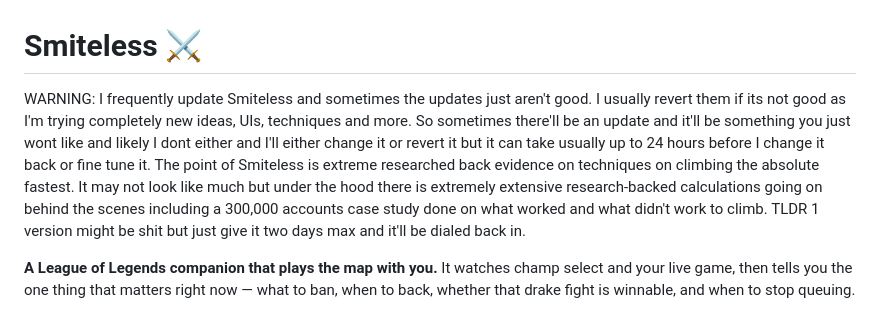
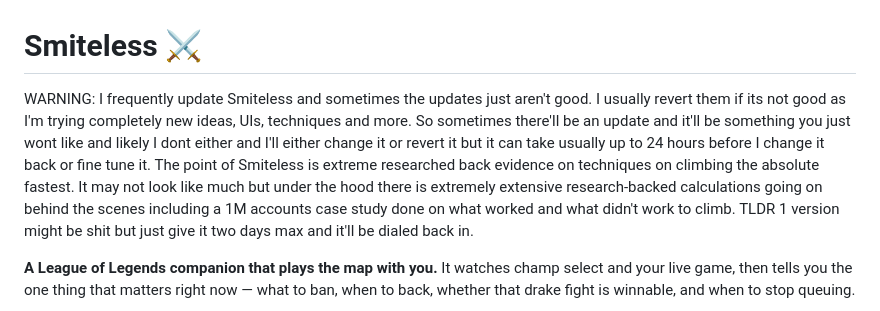
Before and after one commit to GFBarbosa/smiteless-br, a Markdown page: README.md, the part around the change. Drawn GitHub-style.

```diff
--- a/README.md
+++ b/README.md
@@ -1,6 +1,6 @@
 # Smiteless ⚔️
 
-WARNING:  I frequently update Smiteless and sometimes the updates just aren't good.  I usually revert them if its not good as I'm trying completely new ideas, UIs, techniques and more.  So sometimes there'll be an update and it'll be something you just wont like and likely I dont either and I'll either change it or revert it but it can take usually up to 24 hours before I change it back or fine tune it.  The point of Smiteless is extreme researched back evidence on techniques on climbing the absolute fastest.  It may not look like much but under the hood there is extremely extensive research-backed calculations going on behind the scenes including a 300,000 accounts case study done on what worked and what didn't work to climb.  TLDR 1 version might be shit but just give it two days max and it'll be dialed back in.
+WARNING:  I frequently update Smiteless and sometimes the updates just aren't good.  I usually revert them if its not good as I'm trying completely new ideas, UIs, techniques and more.  So sometimes there'll be an update and it'll be something you just wont like and likely I dont either and I'll either change it or revert it but it can take usually up to 24 hours before I change it back or fine tune it.  The point of Smiteless is extreme researched back evidence on techniques on climbing the absolute fastest.  It may not look like much but under the hood there is extremely extensive research-backed calculations going on behind the scenes including a 1M accounts case study done on what worked and what didn't work to climb.  TLDR 1 version might be shit but just give it two days max and it'll be dialed back in.
 
 **A League of Legends companion that plays the map with you.** It watches champ select and your live game, then tells you the one thing that matters right now — what to ban, when to back, whether that drake fight is winnable, and when to stop queuing.
 
```
